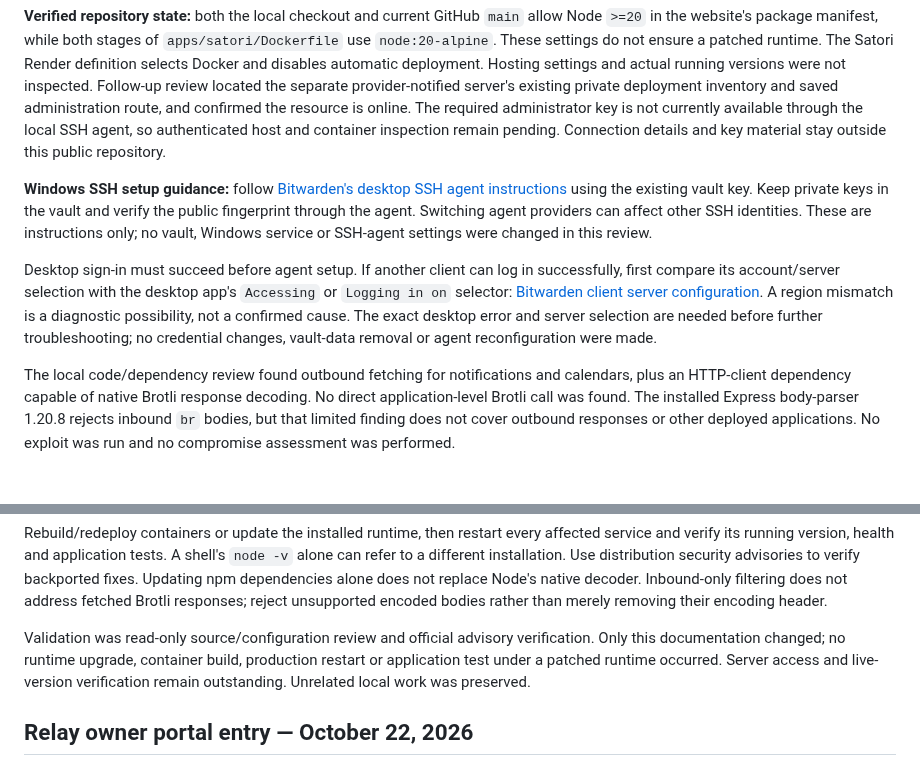
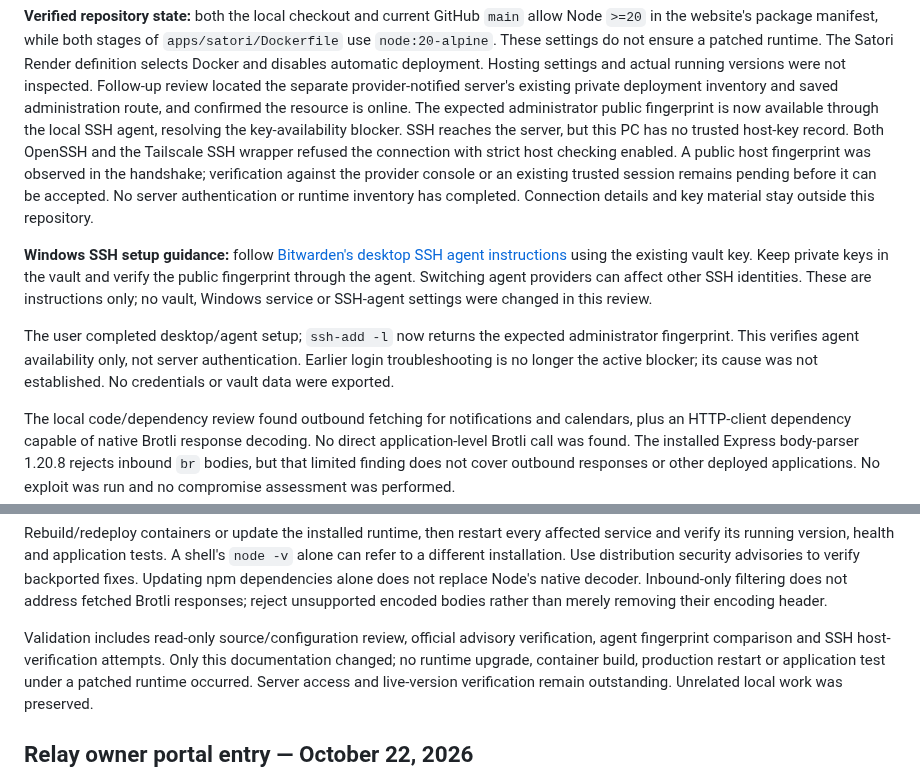
Before and after one commit to MikeDaddy84/ahern-ai-solutions, a Markdown page: README.md, 2 parts joined by grey strips. Rendered like a GitHub page; blank space fills up the shorter version.

Commit message:
Record verified SSH agent key and pending server identity check

```diff
--- a/README.md
+++ b/README.md
@@ -19,10 +19,14 @@ a patched runtime. The Satori Render definition selects Docker and disables
 automatic deployment. Hosting settings and actual running versions were not
 inspected. Follow-up review located the separate provider-notified server's
 existing private deployment inventory and saved administration route, and
-confirmed the resource is online. The required administrator key is not
-currently available through the local SSH agent, so authenticated host and
-container inspection remain pending. Connection details and key material stay
-outside this public repository.
+confirmed the resource is online. The expected administrator public fingerprint
+is now available through the local SSH agent, resolving the key-availability
+blocker. SSH reaches the server, but this PC has no trusted host-key record.
+Both OpenSSH and the Tailscale SSH wrapper refused the connection with strict
+host checking enabled. A public host fingerprint was observed in the handshake;
+verification against the provider console or an existing trusted session remains
+pending before it can be accepted. No server authentication or runtime inventory
+has completed. Connection details and key material stay outside this repository.
 
 **Windows SSH setup guidance:** follow
 [Bitwarden's desktop SSH agent instructions](https://bitwarden.com/help/ssh-agent/)
@@ -31,13 +35,10 @@ public fingerprint through the agent. Switching agent providers can affect
 other SSH identities. These are instructions only; no vault, Windows service
 or SSH-agent settings were changed in this review.
 
-Desktop sign-in must succeed before agent setup. If another client can log
-in successfully, first compare its account/server selection with the desktop
-app's `Accessing` or `Logging in on` selector:
-[Bitwarden client server configuration](https://bitwarden.com/help/change-client-environment/).
-A region mismatch is a diagnostic possibility, not a confirmed cause. The exact
-desktop error and server selection are needed before further troubleshooting;
-no credential changes, vault-data removal or agent reconfiguration were made.
+The user completed desktop/agent setup; `ssh-add -l` now returns the expected
+administrator fingerprint. This verifies agent availability only, not server
+authentication. Earlier login troubleshooting is no longer the active blocker;
+its cause was not established. No credentials or vault data were exported.
 
 The local code/dependency review found outbound fetching for notifications
 and calendars, plus an HTTP-client dependency capable of native Brotli response
@@ -63,8 +64,9 @@ does not replace Node's native decoder. Inbound-only filtering does not address
 fetched Brotli responses; reject unsupported encoded bodies rather than merely
 removing their encoding header.
 
-Validation was read-only source/configuration review and official advisory
-verification. Only this documentation changed; no runtime upgrade, container
+Validation includes read-only source/configuration review, official advisory
+verification, agent fingerprint comparison and SSH host-verification attempts.
+Only this documentation changed; no runtime upgrade, container
 build, production restart or application test under a patched runtime occurred.
 Server access and live-version verification remain outstanding. Unrelated local
 work was preserved.
```
